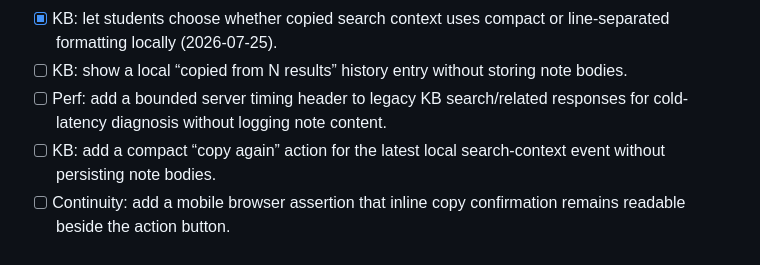
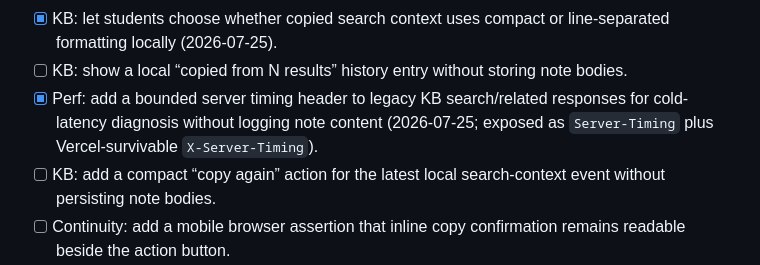
Before and after one commit to Pepuldope/Classroom-Knowledge-Base, a Markdown page: ROADMAP.md, the part around the change. Rendered like a GitHub page.

Commit message:
docs: record KB timing diagnostics

```diff
--- a/ROADMAP.md
+++ b/ROADMAP.md
@@ -105,7 +105,7 @@ ticks off, and re-prioritises freely. Seed ideas (the loop may reorder/extend):
 - [x] KB: announce active filter and sort changes in a polite result-status region for keyboard users (2026-07-24).
 - [x] KB: let students choose whether copied search context uses compact or line-separated formatting locally (2026-07-25).
 - [ ] KB: show a local “copied from N results” history entry without storing note bodies.
-- [ ] Perf: add a bounded server timing header to legacy KB search/related responses for cold-latency diagnosis without logging note content.
+- [x] Perf: add a bounded server timing header to legacy KB search/related responses for cold-latency diagnosis without logging note content (2026-07-25; exposed as `Server-Timing` plus Vercel-survivable `X-Server-Timing`).
 - [ ] KB: add a compact “copy again” action for the latest local search-context event without persisting note bodies.
 - [ ] Continuity: add a mobile browser assertion that inline copy confirmation remains readable beside the action button.
 - [x] KB: add a visible inline confirmation for copied search context with the result count (2026-07-25).
```
